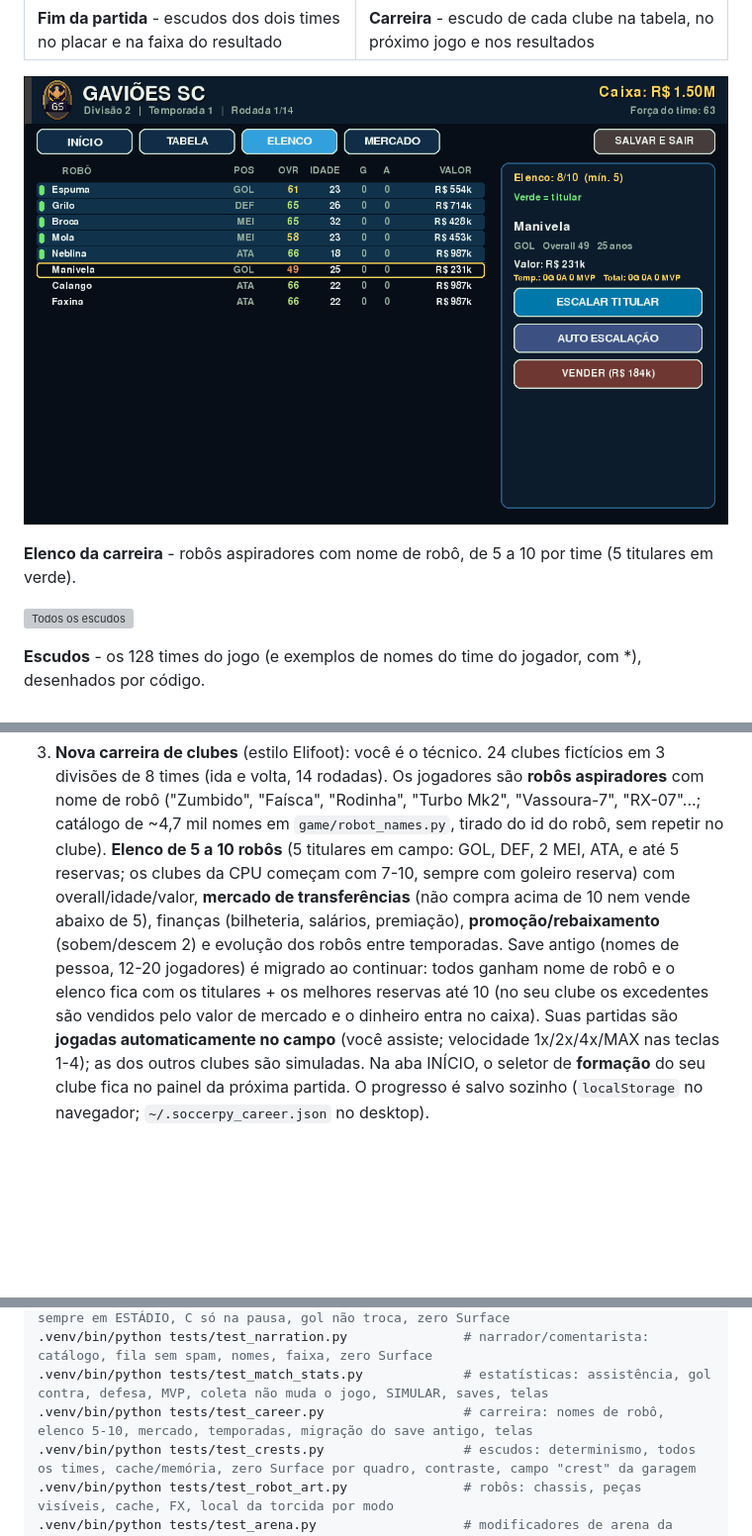
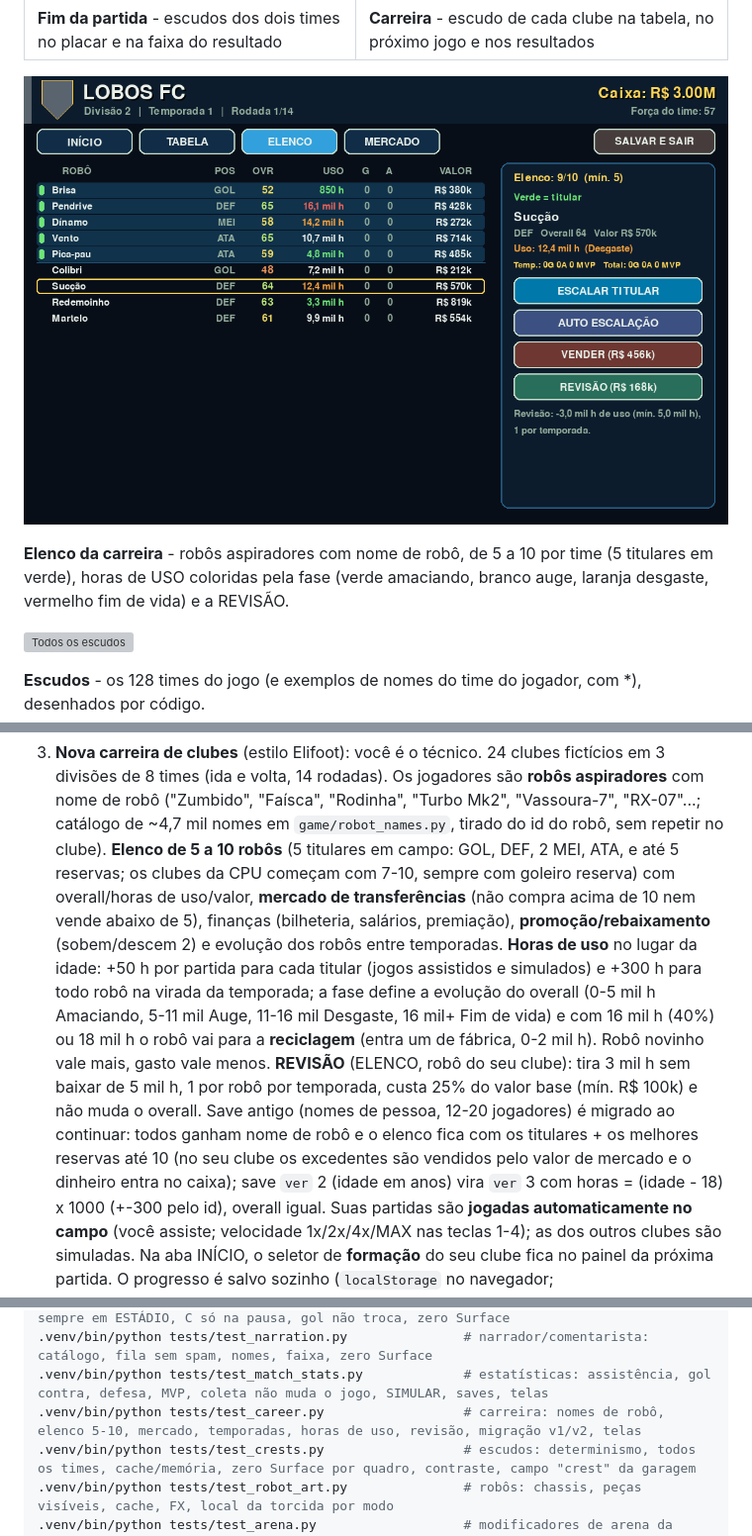
Before and after one commit to brunokobi/soccerrobo, a Markdown page: README.md, 3 parts joined by grey strips. Shown at 99% size. Drawn GitHub-style; pictures changed too: docs/img/carreira-elenco.png; blank space fills up the shorter version; grey boxes are pictures that could not be loaded.

Commit message:
docs: carreira com horas de uso e revisao, captura do elenco

```diff
--- a/README.md
+++ b/README.md
@@ -49,7 +49,8 @@ pelas habilidades dos robôs.
 
 ![Elenco da carreira com robôs](docs/img/carreira-elenco.png)
 
-**Elenco da carreira** - robôs aspiradores com nome de robô, de 5 a 10 por time (5 titulares em verde).
+**Elenco da carreira** - robôs aspiradores com nome de robô, de 5 a 10 por time (5 titulares em verde), horas de
+USO coloridas pela fase (verde amaciando, branco auge, laranja desgaste, vermelho fim de vida) e a REVISÃO.
 
 ![Todos os escudos](docs/img/escudos.png)
 
@@ -197,12 +198,18 @@ torcida, ~1 min) sem trocar a música do menu. Qualquer tecla, clique, toque ou
    com nome de robô ("Zumbido", "Faísca", "Rodinha", "Turbo Mk2", "Vassoura-7", "RX-07"...;
    catálogo de ~4,7 mil nomes em `game/robot_names.py`, tirado do id do robô, sem repetir no clube).
    **Elenco de 5 a 10 robôs** (5 titulares em campo: GOL, DEF, 2 MEI, ATA, e até 5 reservas; os
-   clubes da CPU começam com 7-10, sempre com goleiro reserva) com overall/idade/valor,
+   clubes da CPU começam com 7-10, sempre com goleiro reserva) com overall/horas de uso/valor,
    **mercado de transferências** (não compra acima de 10 nem vende abaixo de 5), finanças (bilheteria,
    salários, premiação), **promoção/rebaixamento** (sobem/descem 2) e evolução
-   dos robôs entre temporadas. Save antigo (nomes de pessoa, 12-20 jogadores) é migrado ao
+   dos robôs entre temporadas. **Horas de uso** no lugar da idade: +50 h por partida para cada titular
+   (jogos assistidos e simulados) e +300 h para todo robô na virada da temporada; a fase define a evolução
+   do overall (0-5 mil h Amaciando, 5-11 mil Auge, 11-16 mil Desgaste, 16 mil+ Fim de vida) e com 16 mil h
+   (40%) ou 18 mil h o robô vai para a **reciclagem** (entra um de fábrica, 0-2 mil h). Robô novinho vale mais,
+   gasto vale menos. **REVISÃO** (ELENCO, robô do seu clube): tira 3 mil h sem baixar de 5 mil h, 1 por robô
+   por temporada, custa 25% do valor base (mín. R$ 100k) e não muda o overall. Save antigo (nomes de pessoa, 12-20 jogadores) é migrado ao
    continuar: todos ganham nome de robô e o elenco fica com os titulares + os melhores reservas até 10
-   (no seu clube os excedentes são vendidos pelo valor de mercado e o dinheiro entra no caixa). Suas partidas são **jogadas automaticamente
+   (no seu clube os excedentes são vendidos pelo valor de mercado e o dinheiro entra no caixa); save `ver` 2
+   (idade em anos) vira `ver` 3 com horas = (idade - 18) x 1000 (+-300 pelo id), overall igual. Suas partidas são **jogadas automaticamente
    no campo** (você assiste; velocidade 1x/2x/4x/MAX nas teclas 1-4); as dos
    outros clubes são simuladas. Na aba INÍCIO, o seletor de **formação** do seu clube fica no
    painel da próxima partida. O progresso é salvo sozinho (`localStorage` no
@@ -453,7 +460,7 @@ export SDL_VIDEODRIVER=dummy SDL_AUDIODRIVER=dummy
 .venv/bin/python tests/test_camera.py                  # câmera de estádio: começa sempre em ESTÁDIO, C só na pausa, gol não troca, zero Surface
 .venv/bin/python tests/test_narration.py               # narrador/comentarista: catálogo, fila sem spam, nomes, faixa, zero Surface
 .venv/bin/python tests/test_match_stats.py             # estatísticas: assistência, gol contra, defesa, MVP, coleta não muda o jogo, SIMULAR, saves, telas
-.venv/bin/python tests/test_career.py                  # carreira: nomes de robô, elenco 5-10, mercado, temporadas, migração do save antigo, telas
+.venv/bin/python tests/test_career.py                  # carreira: nomes de robô, elenco 5-10, mercado, temporadas, horas de uso, revisão, migração v1/v2, telas
 .venv/bin/python tests/test_crests.py                  # escudos: determinismo, todos os times, cache/memória, zero Surface por quadro, contraste, campo "crest" da garagem
 .venv/bin/python tests/test_robot_art.py               # robôs: chassis, peças visíveis, cache, FX, local da torcida por modo
 .venv/bin/python tests/test_arena.py                   # modificadores de arena da Torre do Pó (desligados fora dela, efeito, zero Surface)
```
Also changed, not shown: other parts of README.md (+1 -1 lines), docs/INDEX.md (+9 -2 lines), docs/roadmap.md (+1 -0 lines).
